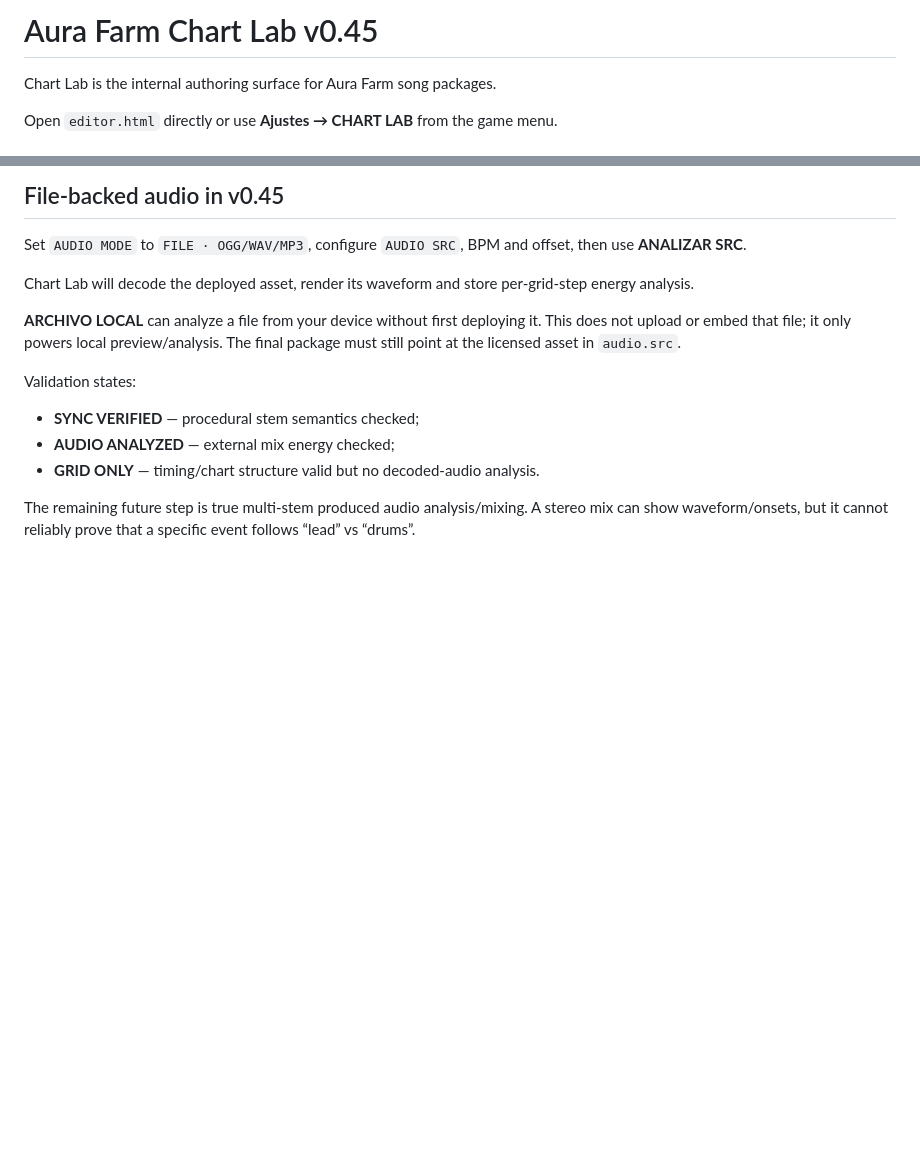
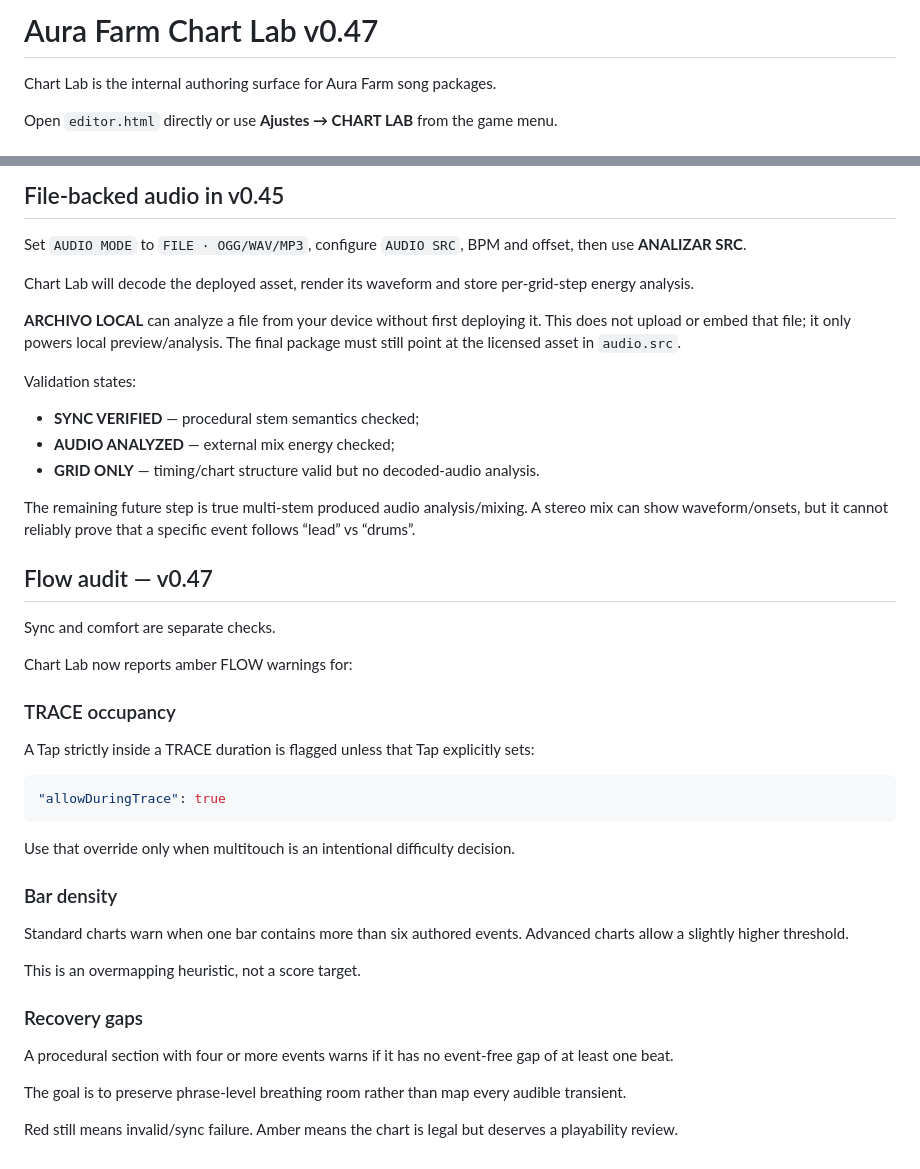
Before and after one commit to Lootchen/Aura-Farm-, a Markdown page: docs/chart-lab-v0.44.md, 2 parts joined by grey strips. GitHub-like rendering; blank space fills up the shorter version.

Commit message:
Document v0.47 flow audit

````diff
--- a/docs/chart-lab-v0.44.md
+++ b/docs/chart-lab-v0.44.md
@@ -1,4 +1,4 @@
-# Aura Farm Chart Lab v0.45
+# Aura Farm Chart Lab v0.47
 
 Chart Lab is the internal authoring surface for Aura Farm song packages.
 
@@ -123,3 +123,34 @@ Validation states:
 - **GRID ONLY** — timing/chart structure valid but no decoded-audio analysis.
 
 The remaining future step is true multi-stem produced audio analysis/mixing. A stereo mix can show waveform/onsets, but it cannot reliably prove that a specific event follows “lead” vs “drums”.
+
+
+## Flow audit — v0.47
+
+Sync and comfort are separate checks.
+
+Chart Lab now reports amber FLOW warnings for:
+
+### TRACE occupancy
+
+A Tap strictly inside a TRACE duration is flagged unless that Tap explicitly sets:
+
+```json
+"allowDuringTrace": true
+```
+
+Use that override only when multitouch is an intentional difficulty decision.
+
+### Bar density
+
+Standard charts warn when one bar contains more than six authored events. Advanced charts allow a slightly higher threshold.
+
+This is an overmapping heuristic, not a score target.
+
+### Recovery gaps
+
+A procedural section with four or more events warns if it has no event-free gap of at least one beat.
+
+The goal is to preserve phrase-level breathing room rather than map every audible transient.
+
+Red still means invalid/sync failure. Amber means the chart is legal but deserves a playability review.
````
